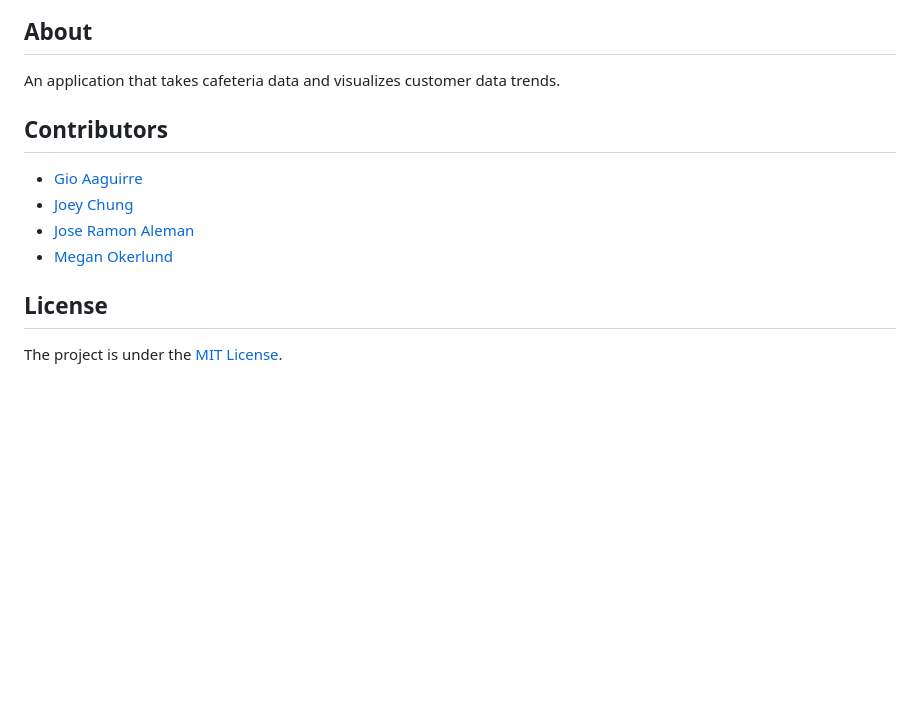
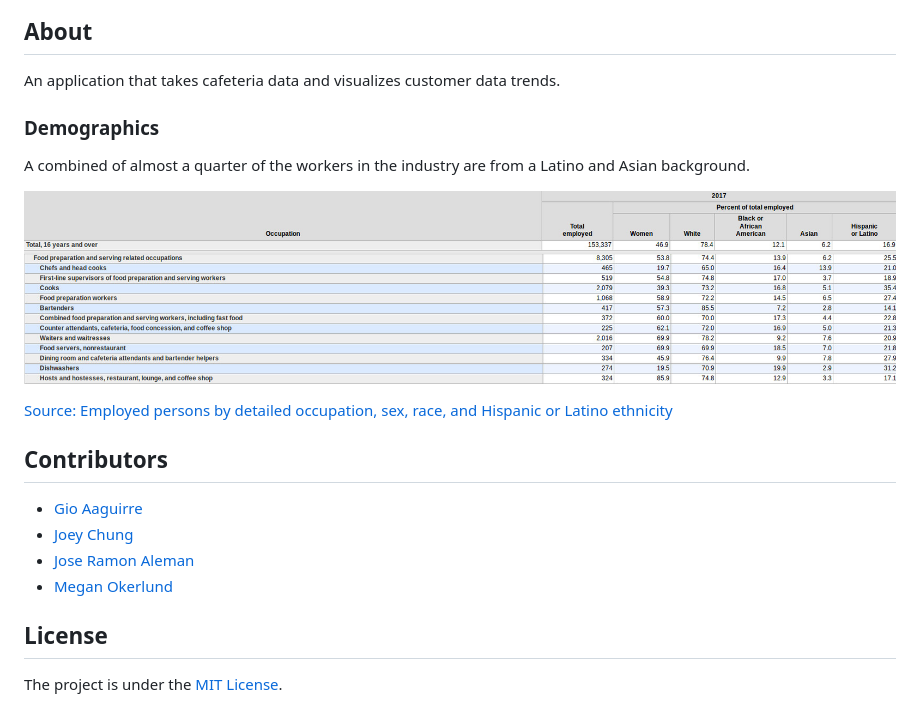
Before and after one commit to jraleman/jamstack-2018, a Markdown page: README.md, the part around the change printed below. Rendered like a GitHub page; pictures changed too: resources/table.jpg (added); blank space fills up the shorter version.

Commit message:
Add demographics section

```diff
--- a/README.md
+++ b/README.md
@@ -5,6 +5,15 @@
 ## About
 
 An application that takes cafeteria data and visualizes customer data trends.
+
+### Demographics
+
+A combined of almost a quarter of the workers in the industry are from a Latino
+and Asian background.
+
+![table](resources/table.jpg)
+
+[Source: Employed persons by detailed occupation, sex, race, and Hispanic or Latino ethnicity](https://www.bls.gov/cps/cpsaat11.htm)
 
 ## Contributors
 
```
Also changed, not shown: other parts of README.md (+1 -1 lines).
